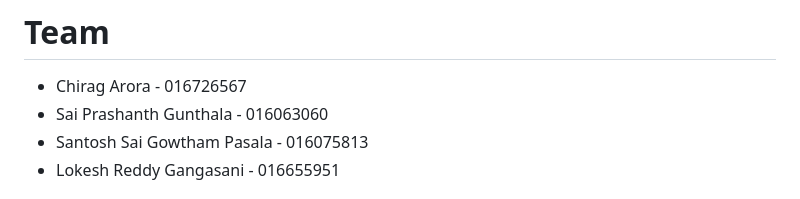
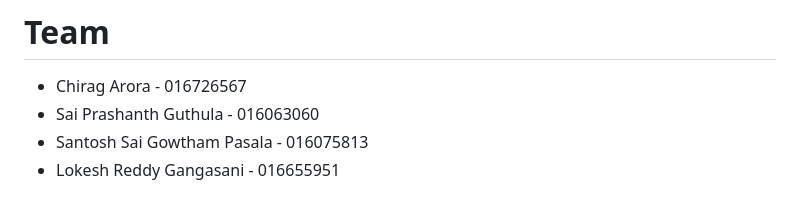
Before and after one commit to gopinathsjsu/team-project-data-structure-deadheads, a Markdown page: README.md, the part around the change. Drawn GitHub-style.

```diff
--- a/README.md
+++ b/README.md
@@ -2,7 +2,7 @@
 Implementing an end2end Airport Management system that can be configured for a given airport (Web interface or Mobile app interface with supporting Backend APIs), that integrates Airline Flight Schedules, Gate Assignments, Baggage Claim assignment for arriving flights.
 # Team
 * Chirag Arora - 016726567
-* Sai Prashanth Gunthala - 016063060
+* Sai Prashanth Guthula - 016063060
 * Santosh Sai Gowtham Pasala - 016075813
 * Lokesh Reddy Gangasani - 016655951
 # Team Contributions
```
